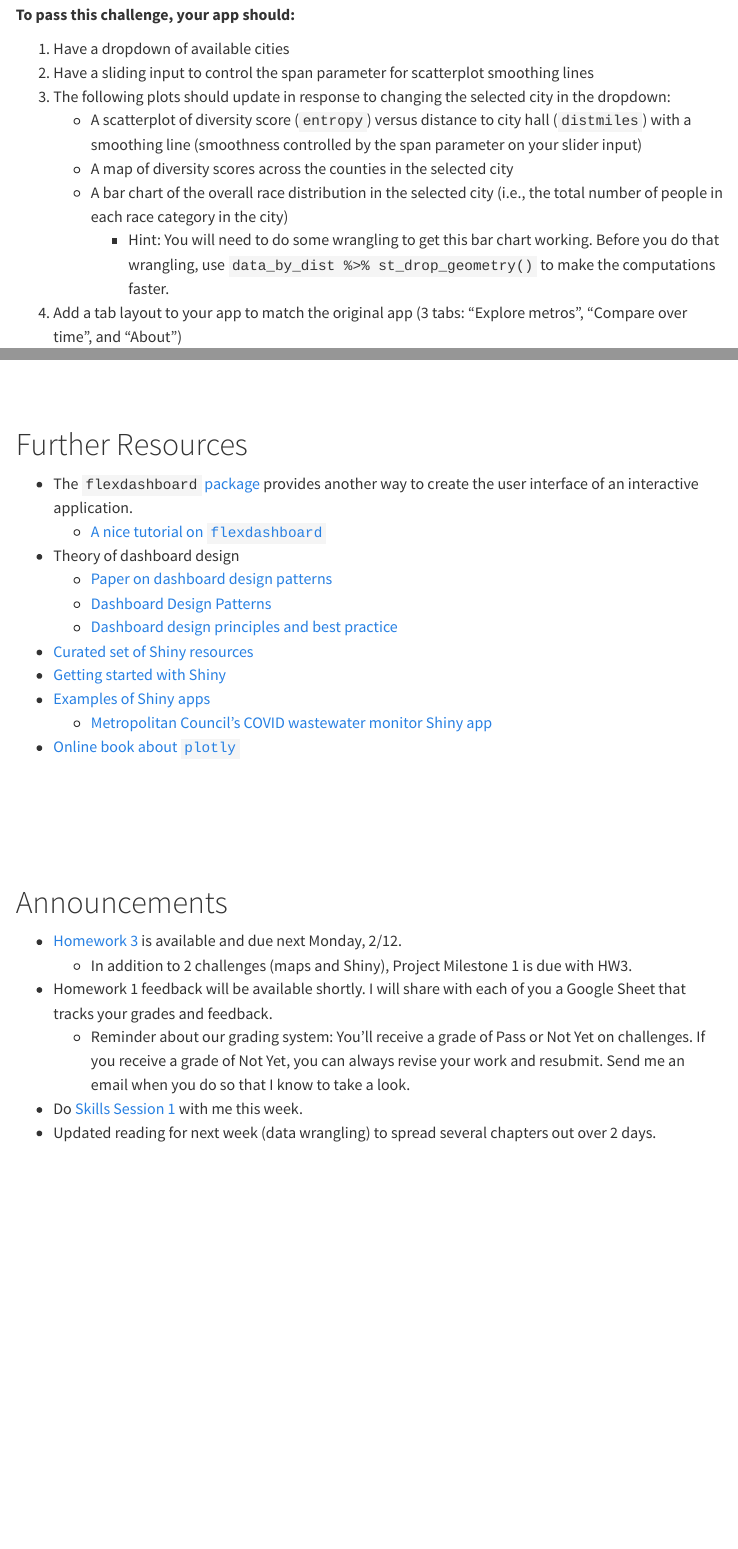
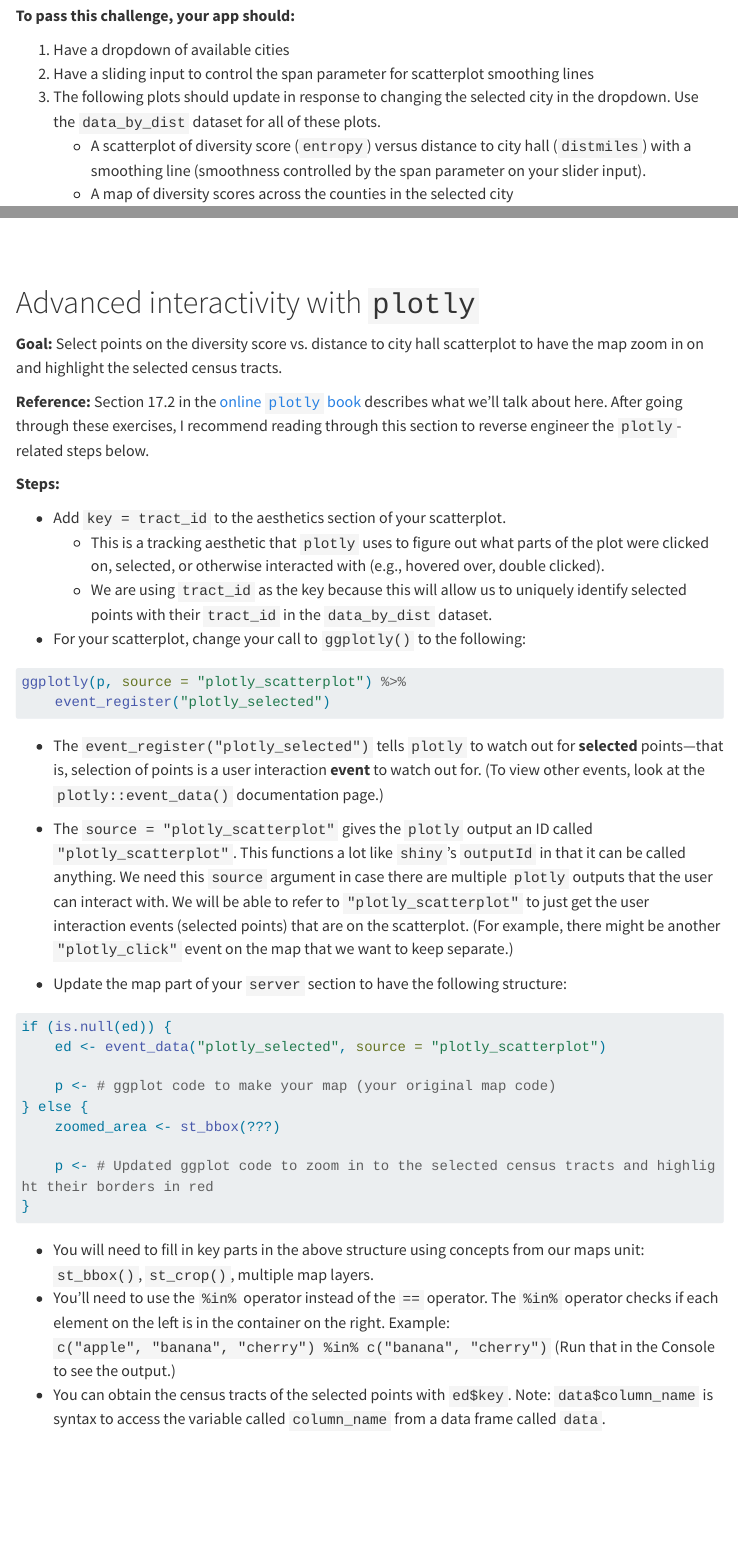
Before and after one commit to lmyint/212_spring_2024, a Quarto document (05-interactive-viz.qmd): the page in a window 1100 px wide, from 8970 px down before the commit and from 10080 px down after it, so that both start at the same text, and a second part further down, joined at a grey line. Rendered offline with R 4.5, knitr and Pandoc in place of Quarto, with nearby package versions; some code elsewhere in the file could not run offline; menus at the side of the page are left out; long lines of code are wrapped.

Commit message:
Add advanced interactivity to Shiny activity

````diff
--- a/05-interactive-viz.qmd
+++ b/05-interactive-viz.qmd
@@ -323,8 +333,8 @@
 
 1. Have a dropdown of available cities
 2. Have a sliding input to control the span parameter for scatterplot smoothing lines
-3. The following plots should update in response to changing the selected city in the dropdown:
-    - A scatterplot of diversity score (`entropy`) versus distance to city hall (`distmiles`) with a smoothing line (smoothness controlled by the span parameter on your slider input)
+3. The following plots should update in response to changing the selected city in the dropdown. Use the `data_by_dist` dataset for all of these plots.
+    - A scatterplot of diversity score (`entropy`) versus distance to city hall (`distmiles`) with a smoothing line (smoothness controlled by the span parameter on your slider input).
     - A map of diversity scores across the counties in the selected city
     - A bar chart of the overall race distribution in the selected city (i.e., the total number of people in each race category in the city)
         - Hint: You will need to do some wrangling to get this bar chart working. Before you do that wrangling, use `data_by_dist %>% st_drop_geometry()` to make the computations faster.
@@ -343,3 +353,51 @@
     - Add a line graph of diversity score versus distance to city hall with different color lines corresponding to 1990, 2000, 2010, and 2020
     - Add 4 maps that show diversity scores across counties in 1990, 2000, 2010, and 2020
 - Recreate the text giving directions for using the app that appears in the left sidebar of the original app. Try to get exactly the same formatting.
+
+
+<br><br><br><br>
+
+
+# Advanced interactivity with `plotly`
+
+**Goal:** Select points on the diversity score vs. distance to city hall scatterplot to have the map zoom in on and highlight the selected census tracts.
+
+**Reference:** Section 17.2 in the [online `plotly` book](https://plotly-r.com/linking-views-with-shiny) describes what we'll talk about here. After going through these exercises, I recommend reading through this section to reverse engineer the `plotly`-related steps below.
+
+**Steps:**
+
+- Add `key = tract_id` to the aesthetics section of your scatterplot.
+    - This is a tracking aesthetic that `plotly` uses to figure out what parts of the plot were clicked on, selected, or otherwise interacted with (e.g., hovered over, double clicked).
+    - We are using `tract_id` as the key because this will allow us to uniquely identify selected points with their `tract_id` in the `data_by_dist` dataset.
+
+- For your scatterplot, change your call to `ggplotly()` to the following:
+
+```{r plotly_step1, eval=FALSE}
+ggplotly(p, source = "plotly_scatterplot") %>%
+    event_register("plotly_selected")
+```
+
+- The `event_register("plotly_selected")` tells `plotly` to watch out for **selected** points---that is, selection of points is a user interaction **event** to watch out for. (To view other events, look at the `plotly::event_data()` documentation page.)
+- The `source = "plotly_scatterplot"` gives the `plotly` output an ID called `"plotly_scatterplot"`. This functions a lot like `shiny`'s `outputId` in that it can be called anything. We need this `source` argument in case there are multiple `plotly` outputs that the user can interact with. We will be able to refer to `"plotly_scatterplot"` to just get the user interaction events (selected points) that are on the scatterplot. (For example, there might be another `"plotly_click"` event on the map that we want to keep separate.)
+
+- Update the map part of your `server` section to have the following structure:
+
+```{r plotly_step2, eval=FALSE}
+if (is.null(ed)) {
+    ed <- event_data("plotly_selected", source = "plotly_scatterplot")
+
+    p <- # ggplot code to make your map (your original map code)
+} else {
+    zoomed_area <- st_bbox(???)
+
+    p <- # Updated ggplot code to zoom in to the selected census tracts and highlight their borders in red
+}
+```
+
+- You will need to fill in key parts in the above structure using concepts from our maps unit: `st_bbox()`, `st_crop()`, multiple map layers.
+- You'll need to use the `%in%` operator instead of the `==` operator. The `%in%` operator checks if each element on the left is in the container on the right. Example: `c("apple", "banana", "cherry") %in% c("banana", "cherry")` (Run that in the Console to see the output.)
+- You can obtain the census tracts of the selected points with `ed$key`. Note: `data$column_name` is syntax to access the variable called `column_name` from a data frame called `data`.
+
+
+
+<br><br><br><br>
@@ -376,24 +453,6 @@
 <br><br><br><br>
 
 
-# Further Resources
-
-- The `flexdashboard` [package](https://pkgs.rstudio.com/flexdashboard/index.html) provides another way to create the user interface of an interactive application.
-    - [A nice tutorial on `flexdashboard`](https://epirhandbook.com/en/dashboards-with-r-markdown.html)
-- Theory of dashboard design
-    - [Paper on dashboard design patterns](https://arxiv.org/pdf/2205.00757.pdf)
-    - [Dashboard Design Patterns](https://dashboarddesignpatterns.github.io/)
-    - [Dashboard design principles and best practice](https://www.datapine.com/blog/dashboard-design-principles-and-best-practices/#dashboard-design-best-practices)
-- [Curated set of Shiny resources](https://github.com/grabear/awesome-rshiny)
-- [Getting started with Shiny](https://shiny.posit.co/r/getstarted/)
-- [Examples of Shiny apps](https://github.com/rstudio/shiny-examples)
-    - [Metropolitan Council's COVID wastewater monitor Shiny app](https://metrotransitmn.shinyapps.io/metc-wastewater-covid-monitor/)
-- [Online book about `plotly`](https://plotly-r.com/)
-
-
-<br><br><br><br>
-
-
 # Announcements
 
 - [Homework 3](homework3.qmd) is available and due next Monday, 2/12.
````
Also changed, not shown: docs/search.json, images/nd_shiny_app_tab1.png (added), images/nd_shiny_app_tab2.png (added), images/nd_shiny_app_tab3.png (added), 05-interactive-viz.qmd (31 more changed lines), 4 other files.
